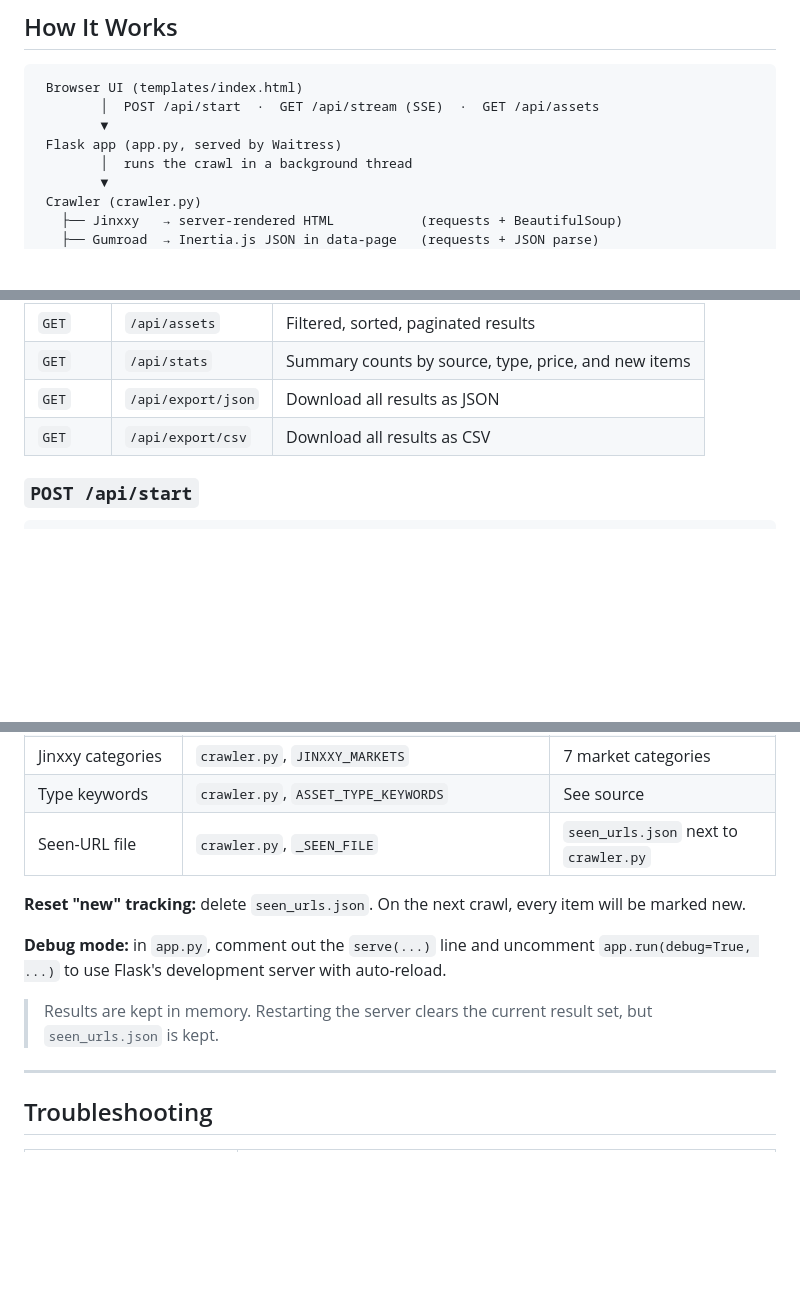
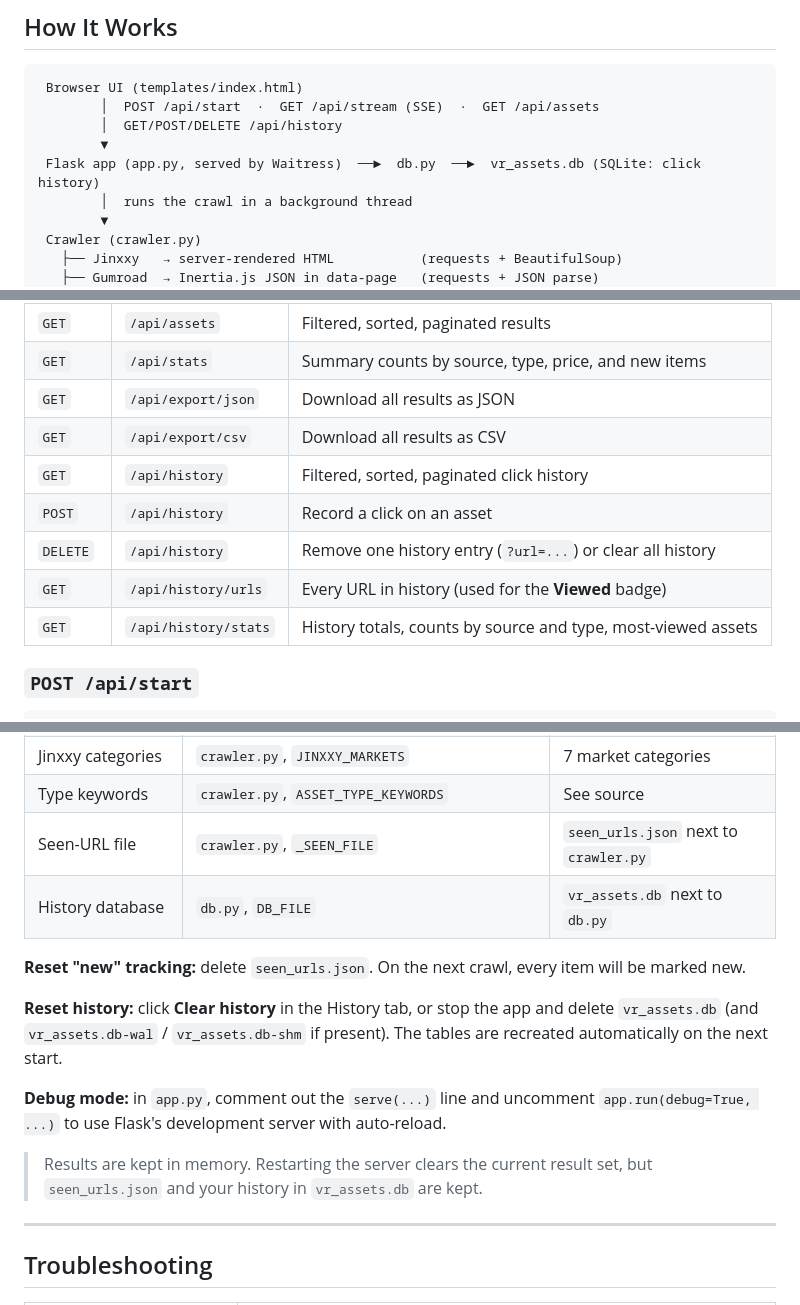
Before and after one commit to skyfreezer/VR-Asset-Search, a Markdown page: README.md, 3 parts joined by grey strips. Rendered like a GitHub page; blank space fills up the shorter version.

````diff
--- a/README.md
+++ b/README.md
@@ -43,8 +44,9 @@ A self-hosted web app for finding VRChat avatars and Unity assets across popular
 ```
  Browser UI (templates/index.html)
         │  POST /api/start  ·  GET /api/stream (SSE)  ·  GET /api/assets
+        │  GET/POST/DELETE /api/history
         ▼
- Flask app (app.py, served by Waitress)
+ Flask app (app.py, served by Waitress)  ──►  db.py  ──►  vr_assets.db (SQLite: click history)
         │  runs the crawl in a background thread
         ▼
  Crawler (crawler.py)
@@ -240,6 +259,11 @@ curl -o assets.csv http://localhost:8081/api/export/csv
 | `GET`  | `/api/stats` | Summary counts by source, type, price, and new items |
 | `GET`  | `/api/export/json` | Download all results as JSON |
 | `GET`  | `/api/export/csv` | Download all results as CSV |
+| `GET`  | `/api/history` | Filtered, sorted, paginated click history |
+| `POST` | `/api/history` | Record a click on an asset |
+| `DELETE` | `/api/history` | Remove one history entry (`?url=...`) or clear all history |
+| `GET`  | `/api/history/urls` | Every URL in history (used for the **Viewed** badge) |
+| `GET`  | `/api/history/stats` | History totals, counts by source and type, most-viewed assets |
 
 ### `POST /api/start`
 
@@ -375,12 +465,15 @@ These settings are constants in the source:
 | Jinxxy categories | `crawler.py`, `JINXXY_MARKETS` | 7 market categories |
 | Type keywords | `crawler.py`, `ASSET_TYPE_KEYWORDS` | See source |
 | Seen-URL file | `crawler.py`, `_SEEN_FILE` | `seen_urls.json` next to `crawler.py` |
+| History database | `db.py`, `DB_FILE` | `vr_assets.db` next to `db.py` |
 
 **Reset "new" tracking:** delete `seen_urls.json`. On the next crawl, every item will be marked new.
 
+**Reset history:** click **Clear history** in the History tab, or stop the app and delete `vr_assets.db` (and `vr_assets.db-wal` / `vr_assets.db-shm` if present). The tables are recreated automatically on the next start.
+
 **Debug mode:** in `app.py`, comment out the `serve(...)` line and uncomment `app.run(debug=True, ...)` to use Flask's development server with auto-reload.
 
-> Results are kept in memory. Restarting the server clears the current result set, but `seen_urls.json` is kept.
+> Results are kept in memory. Restarting the server clears the current result set, but `seen_urls.json` and your history in `vr_assets.db` are kept.
 
 ---
 
````
Also changed, not shown: other parts of README.md (+87 -3 lines).
